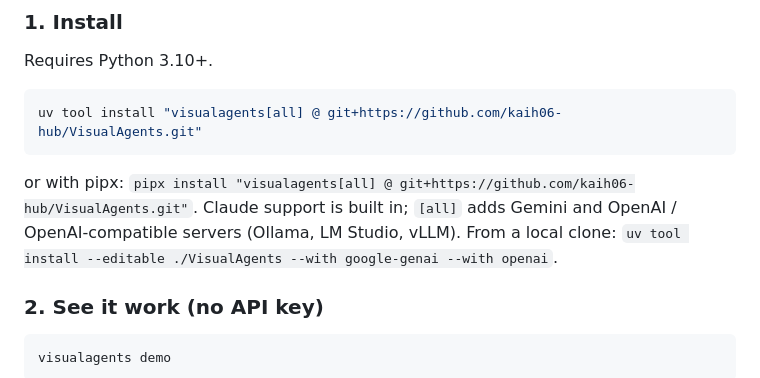
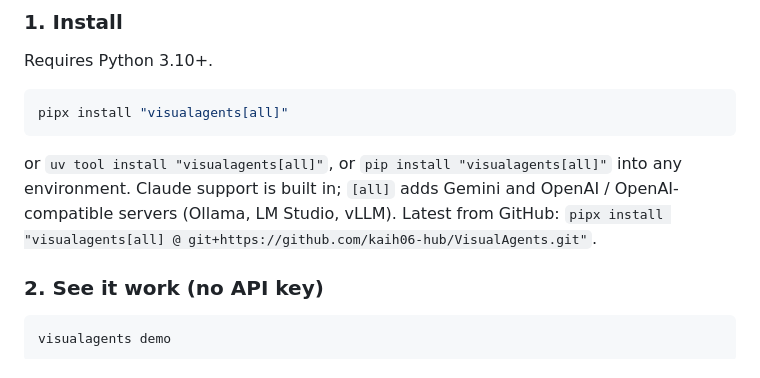
Before and after one commit to kaih06-hub/VisualAgents, a Markdown page: README.md, the part around one of its changes. Drawn GitHub-style.

Commit message:
README: install from PyPI, add PyPI badge
Co-Authored-By: Claude Opus 5.5 <noreply@anthropic.com>

````diff
--- a/README.md
+++ b/README.md
@@ -70,12 +71,12 @@ terminal, on your own machine, with no changes to your code.
 Requires Python 3.10+.
 
 ```bash
-uv tool install "visualagents[all] @ git+https://github.com/kaih06-hub/VisualAgents.git"
+pipx install "visualagents[all]"
 ```
 
-or with pipx: `pipx install "visualagents[all] @ git+https://github.com/kaih06-hub/VisualAgents.git"`.
+or `uv tool install "visualagents[all]"`, or `pip install "visualagents[all]"` into any environment.
 Claude support is built in; `[all]` adds Gemini and OpenAI / OpenAI-compatible servers (Ollama, LM Studio, vLLM).
-From a local clone: `uv tool install --editable ./VisualAgents --with google-genai --with openai`.
+Latest from GitHub: `pipx install "visualagents[all] @ git+https://github.com/kaih06-hub/VisualAgents.git"`.
 
 ### 2. See it work (no API key)
 
````
Also changed, not shown: other parts of README.md (+1 -0 lines).
